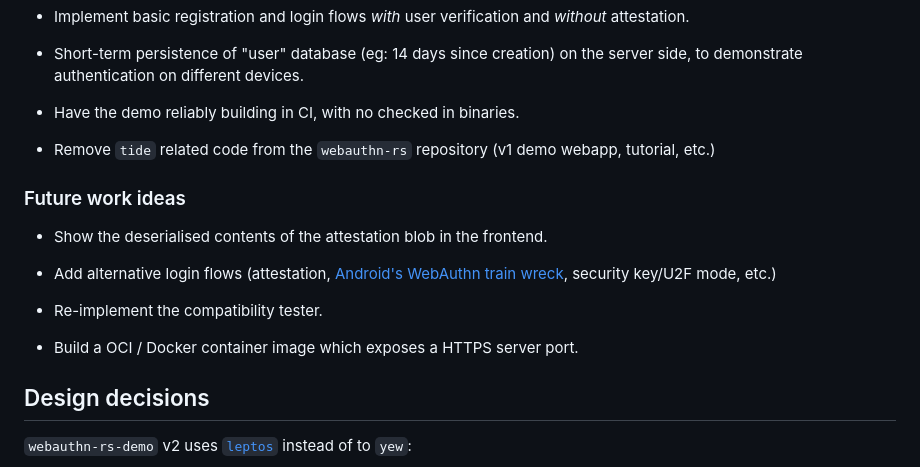
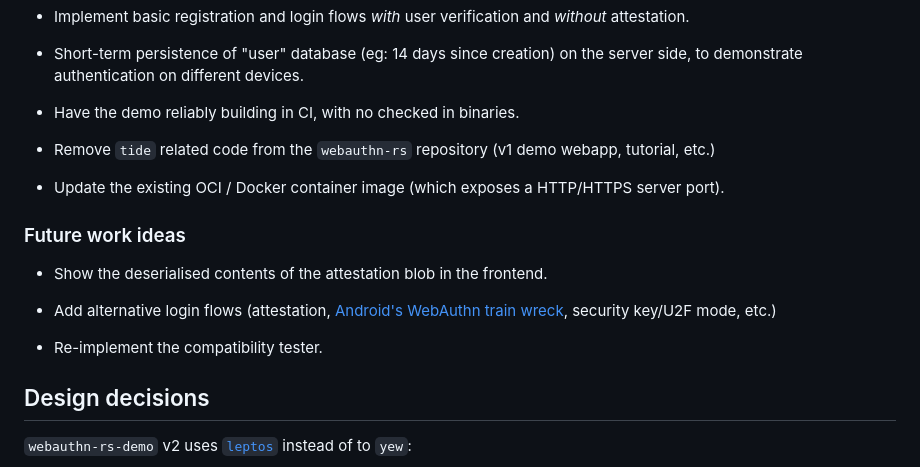
Before and after one commit to kanidm/webauthn-rs, a Markdown page: designs/demo-v2.md, the part around the change. Drawn GitHub-style.

Commit message:
Move Docker container to initial scope, as we have one of these already

```diff
--- a/designs/demo-v2.md
+++ b/designs/demo-v2.md
@@ -96,6 +96,8 @@ Initial scope:
 
 * Remove `tide` related code from the `webauthn-rs` repository (v1 demo webapp, tutorial, etc.)
 
+* Update the existing OCI / Docker container image (which exposes a HTTP/HTTPS server port).
+
 ### Future work ideas
 
 * Show the deserialised contents of the attestation blob in the frontend.
@@ -104,8 +106,6 @@ Initial scope:
   mode, etc.)
 
 * Re-implement the compatibility tester.
-
-* Build a OCI / Docker container image which exposes a HTTPS server port.
 
 ## Design decisions
 
```
